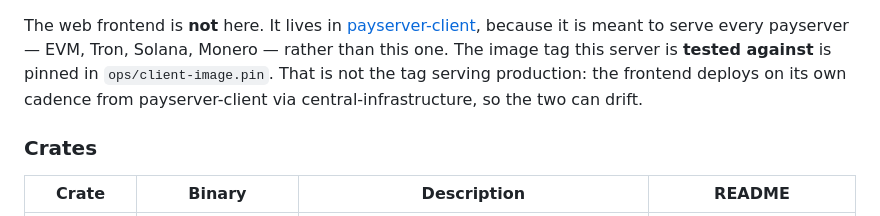
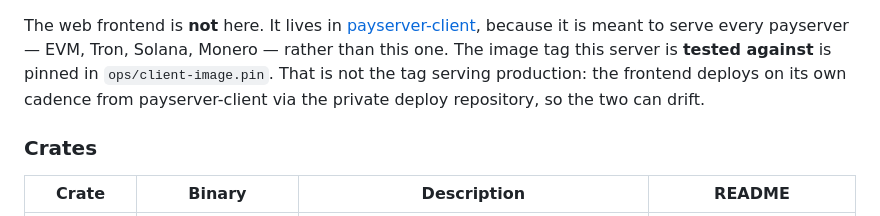
Before and after one commit to randomcash/ethpayserver, a Markdown page: README.md, the part around the change. Drawn GitHub-style.

```diff
--- a/README.md
+++ b/README.md
@@ -245,7 +245,7 @@ is meant to serve every payserver — EVM, Tron, Solana, Monero — rather than
 one. The image tag this server is **tested against** is pinned in
 `ops/client-image.pin`. That is not the tag serving production: the
 frontend deploys on its own cadence from payserver-client via
-central-infrastructure, so the two can drift.
+the private deploy repository, so the two can drift.
 
 ### Crates
 
```
Also changed, not shown: CLAUDE.md (+3 -3 lines), docs/deployment/mainnet-gate.md (+3 -3 lines).
